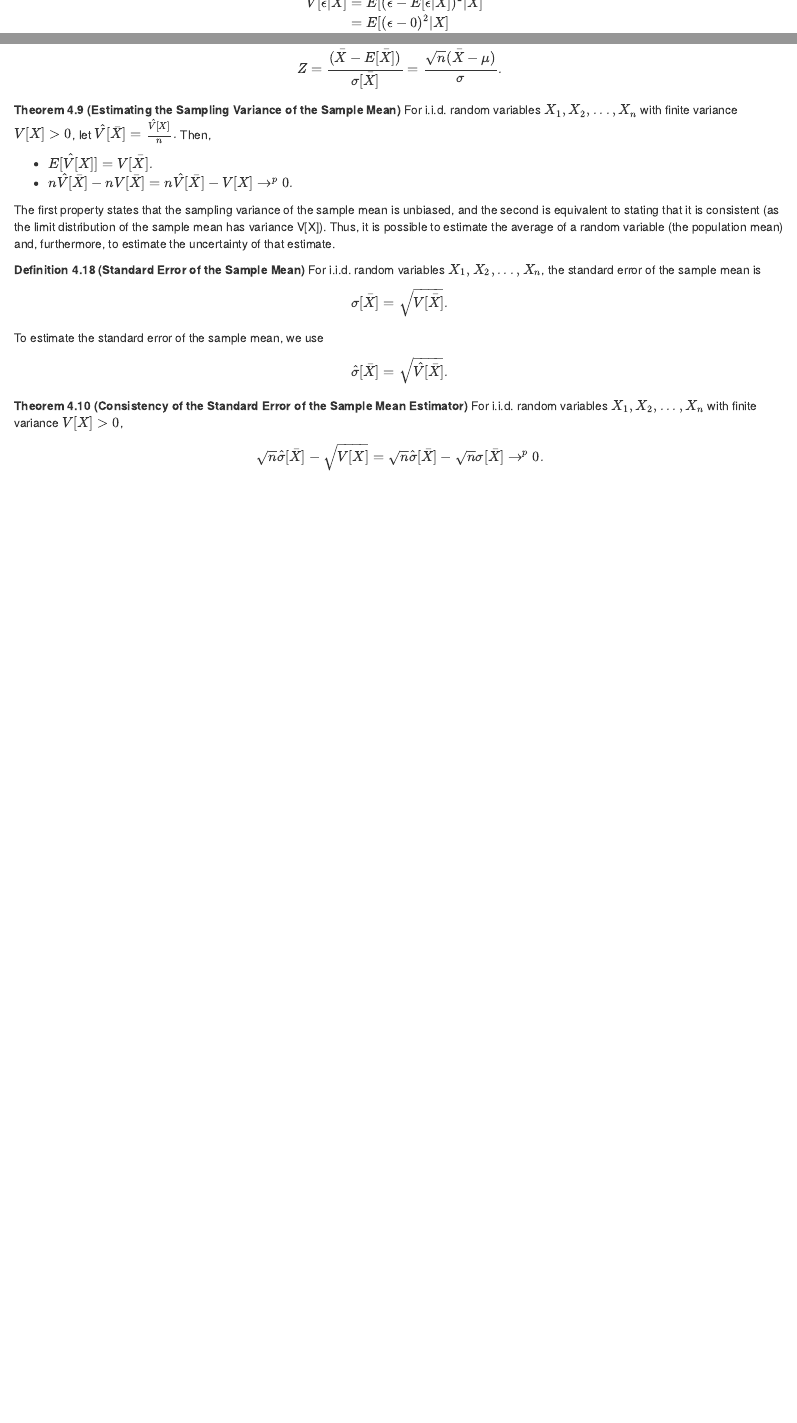
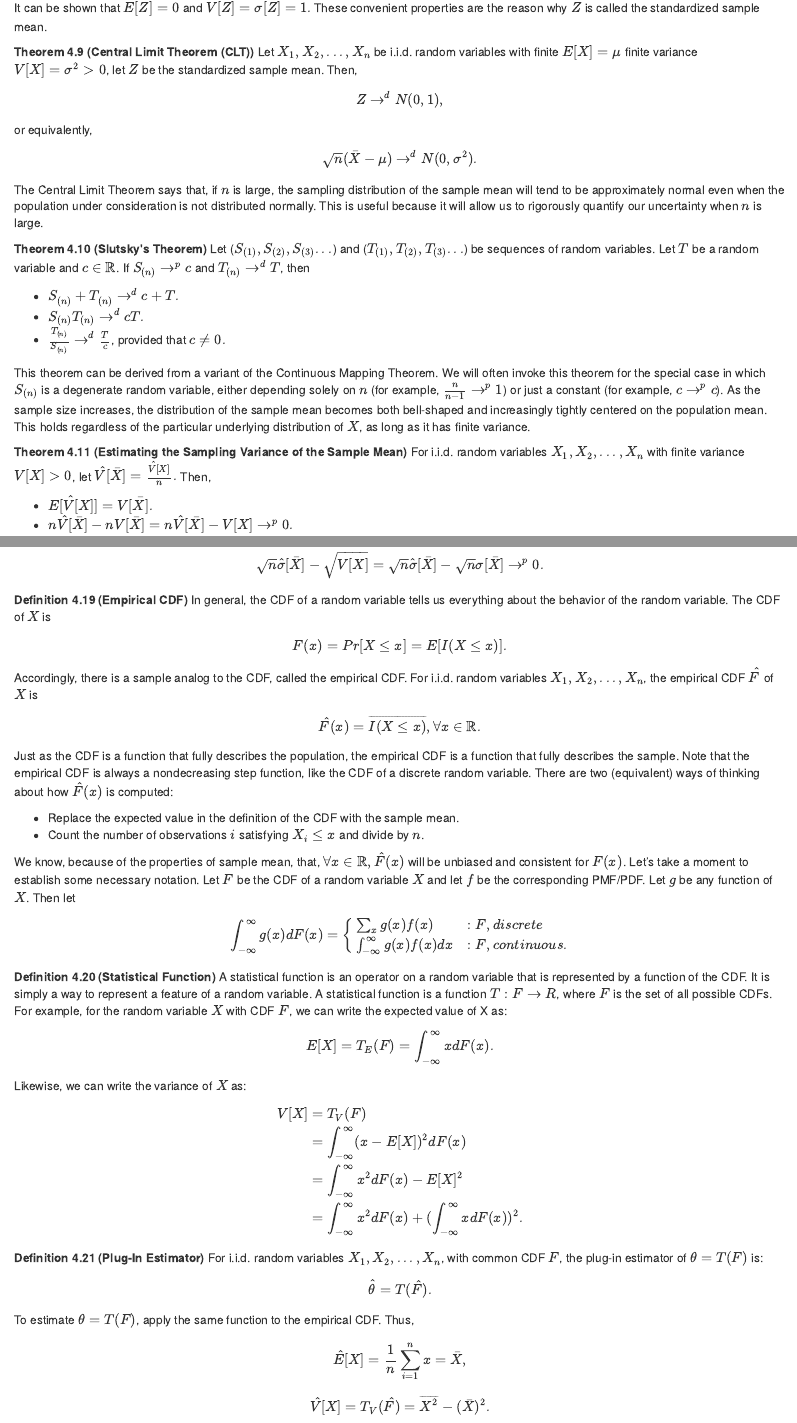
Before and after one commit to akikoiwamizu/w203-notes, an R Markdown document (theorems/theorems.Rmd): the page in a window 1100 px wide, from 10 px down before the commit and from 5520 px down after it, and a second part further down, joined at a grey line. Rendered offline with R 4.5, knitr and Pandoc, with nearby package versions.

Commit message:
unit 5 updates

```diff
--- a/theorems/theorems.Rmd
+++ b/theorems/theorems.Rmd
@@ -1442,6 +1442,29 @@ We write $T_{(n)} \to^d T$ to denote that $T_{(n)}$ converges in distribution to
 For i.i.d. random variables $X_1, X_2, ..., X_n$ with finite $E[X] = \mu$ and finite variance $V[X] = \sigma^2 > 0$, the standardized sample mean is
 
 $$Z = \frac{(\bar{X} - E[\bar{X}])}{\sigma[\bar{X}]} = \frac{\sqrt{n}(\bar{X} - \mu)}{\sigma}.$$
+It can be shown that $E[Z] = 0$ and $V[Z] = \sigma[Z] = 1.$ These convenient properties are the reason why $Z$ is called the standardized sample mean.
+:::
+
+
+::: {.theorem name="Central Limit Theorem (CLT)"}
+Let $X_1, X_2, ..., X_n$ be i.i.d. random variables with finite $E[X] = \mu$ finite variance $V[X] = \sigma^2 > 0$, let $Z$ be the standardized sample mean. Then,
+
+$$Z \to^d N(0,1),$$
+or equivalently,
+
+$$\sqrt{n}(\bar{X} - \mu) \to^d N(0,\sigma^2).$$
+The Central Limit Theorem says that, if $n$ is large, the sampling distribution of the sample mean will tend to be approximately normal even when the population under consideration is not distributed normally. This is useful because it will allow us to rigorously quantify our uncertainty when $n$ is large.
+:::
+
+
+::: {.theorem name="Slutsky's Theorem"}
+Let ($S_{(1)}, S_{(2)}, S_{(3)}...$) and ($T_{(1)}, T_{(2)}, T_{(3)}...$) be sequences of random variables. Let $T$ be a random variable and $c \in \mathbb{R}$. If $S_{(n)} \to^p c$ and $T_{(n)} \to^d T$, then
+
+* $S_{(n)} + T_{(n)} \to^d c + T.$
+* $S_{(n)}T_{(n)} \to^d cT.$
+* $\frac{T_{(n)}}{S_{(n)}} \to^d \frac{T}{c}$, provided that $c \neq 0.$
+
+This theorem can be derived from a variant of the Continuous Mapping Theorem. We will often invoke this theorem for the special case in which $S_{(n)}$ is a degenerate random variable, either depending solely on $n$ (for example, $\frac{n}{n-1} \to^p 1$) or just a constant (for example, $c \to^p c$). As the sample size increases, the distribution of the sample mean becomes both bell-shaped and increasingly tightly centered on the population mean. This holds regardless of the particular underlying distribution of $X$, as long as it has finite variance.
 :::
 
 
@@ -1470,3 +1493,42 @@ For i.i.d. random variables $X_1, X_2, ..., X_n$ with finite variance $V[X] > 0$
 
 $$\sqrt{n}\hat{\sigma}[\bar{X}] - \sqrt{V[X]} = \sqrt{n}\hat{\sigma}[\bar{X}] - \sqrt{n}\sigma[\bar{X}] \to^p 0.$$
 :::
+
+
+::: {.definition name="Empirical CDF"}
+In general, the CDF of a random variable tells us everything about the behavior of the random variable. The CDF of $X$ is
+
+$$F(x) = Pr[X \leq x] = E[I(X \leq x)].$$
+Accordingly, there is a sample analog to the CDF, called the empirical CDF. For i.i.d. random variables $X_1, X_2, ..., X_n$, the empirical CDF $\hat{F}$ of $X$ is
+
+$$\hat{F}(x) = \overline{I(X \leq x)}, \forall x \in \mathbb{R}.$$
+Just as the CDF is a function that fully describes the population, the empirical CDF is a function that fully describes the sample. Note that the empirical CDF is always a nondecreasing step function, like the CDF of a discrete random variable. There are two (equivalent) ways of thinking about how $\hat{F}(x)$ is computed:
+
+* Replace the expected value in the definition of the CDF with the sample mean.
+* Count the number of observations $i$ satisfying $X_i \leq x$ and divide by $n$.
+
+We know, because of the properties of sample mean, that, $\forall x \in \mathbb{R}, \hat{F}(x)$ will be unbiased and consistent for $F(x)$. Let's take a moment to establish some necessary notation. Let $F$ be the CDF of a random variable $X$ and let $f$ be the corresponding PMF/PDF. Let $g$ be any function of $X$. Then let
+
+$$\int_{-\infty}^{\infty}g(x)dF(x) = \begin{cases} \sum_xg(x)f(x) &: F, discrete \\ \int_{-\infty}^{\infty}g(x)f(x)dx &: F, continuous. \end{cases} $$
+:::
+
+
+::: {.definition name="Statistical Function"}
+A statistical function is an operator on a random variable that is represented by a function of the CDF. It is simply a way to represent a feature of a random variable. A statistical function is a function $T: F \to R$, where $F$ is the set of all possible CDFs. For example, for the random variable $X$ with CDF $F$, we can write the expected value of X as:
+
+$$E[X] = T_E(F) = \int_{-\infty}^{\infty}xdF(x).$$
+Likewise, we can write the variance of $X$ as:
+
+$$\begin{align} V[X] &= T_V(F) \\ &= \int_{-\infty}^{\infty}(x-E[X])^2dF(x) \\ &= \int_{-\infty}^{\infty}x^2dF(x) - E[X]^2 \\ &= \int_{-\infty}^{\infty} x^2dF(x) + (\int_{-\infty}^{\infty}xdF(x))^2. \end{align}$$
+:::
+
+
+::: {.definition name="Plug-In Estimator"}
+For i.i.d. random variables $X_1, X_2, ..., X_n$, with common CDF $F$, the plug-in estimator of $\theta = T(F)$ is:
+
+$$\hat{\theta} = T(\hat{F}).$$
+To estimate $\theta = T(F)$, apply the same function to the empirical CDF. Thus,
+
+$$\hat{E}[X] = \frac{1}{n}\sum_{i=1}^nx = \bar{X},$$
+$$\hat{V}[X] = T_V(\hat{F}) = \overline{X^2} - (\bar{X})^2.$$
+:::
```
Also changed, not shown: theorems/theorems.Rmd (4 more changed lines).
